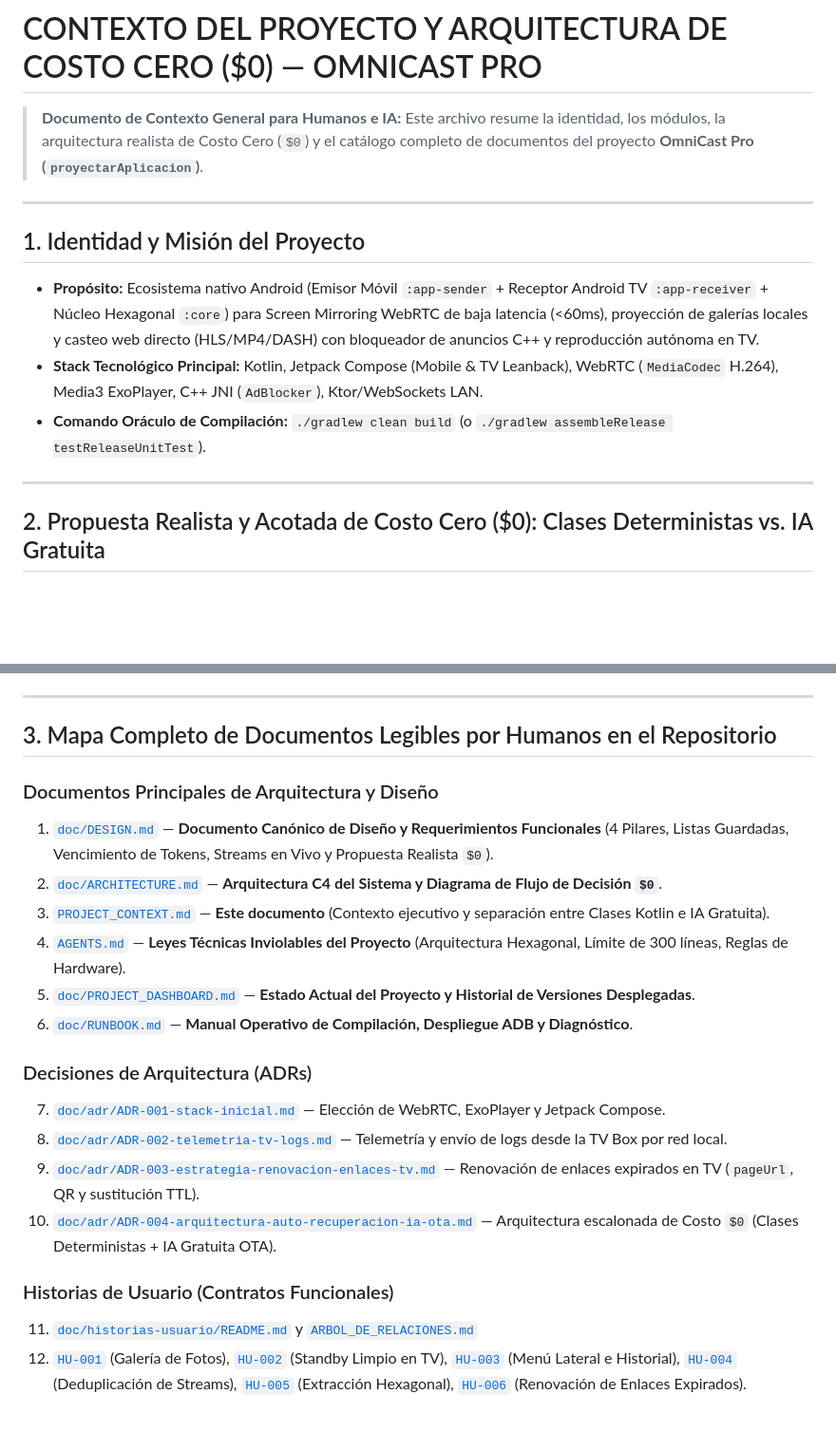
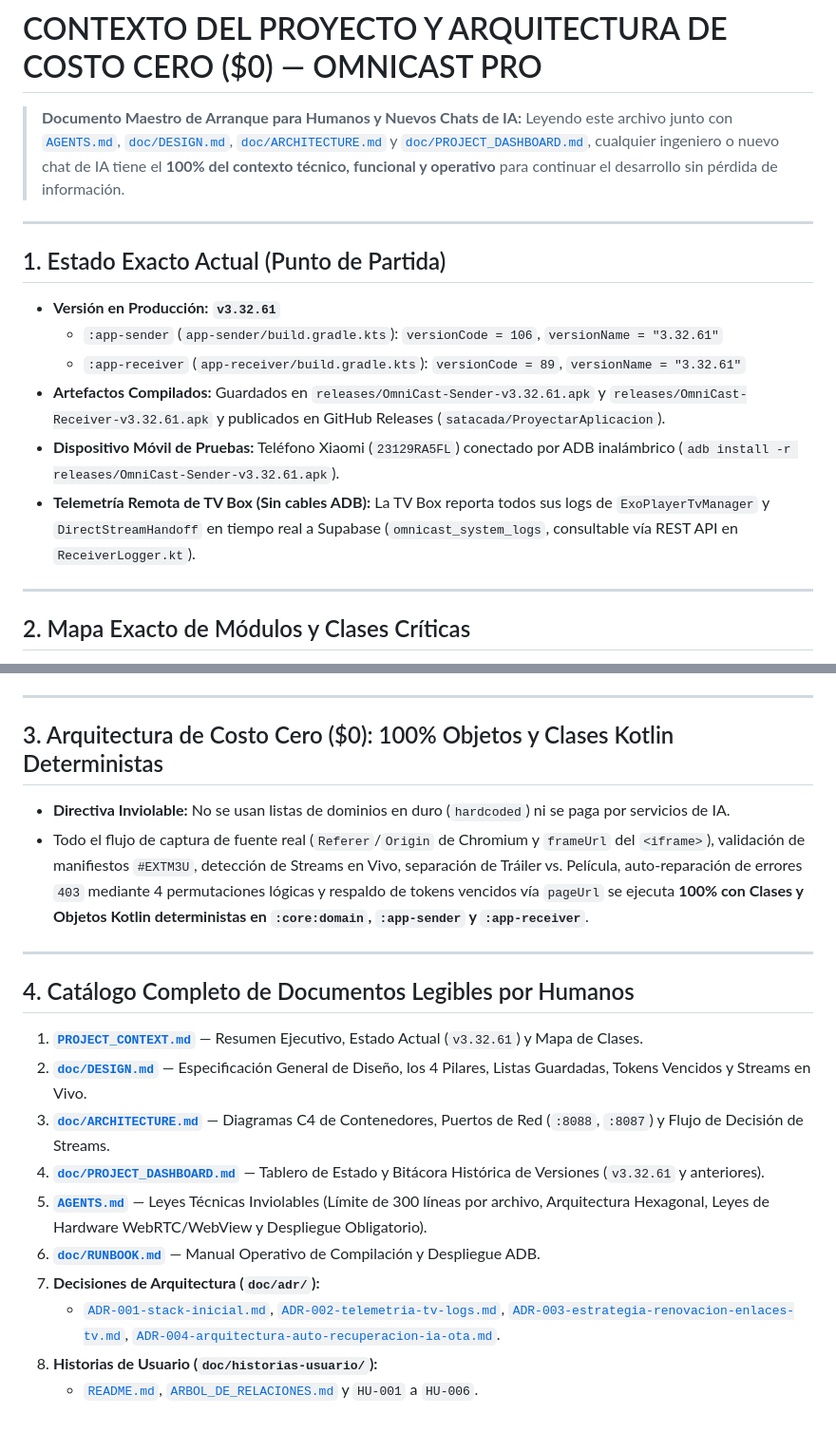
Before and after one commit to satacada/ProyectarAplicacion, a Markdown page: PROJECT_CONTEXT.md, 2 parts joined by grey strips. Shown at 95% size. Rendered like a GitHub page; blank space fills up the shorter version.

Commit message:
docs(context): enrich PROJECT_CONTEXT.md with complete v3.32.61 state and class map for chat handoffs

```diff
--- a/PROJECT_CONTEXT.md
+++ b/PROJECT_CONTEXT.md
@@ -1,16 +1,19 @@
 # CONTEXTO DEL PROYECTO Y ARQUITECTURA DE COSTO CERO ($0) — OMNICAST PRO
 
-> **Documento de Contexto General para Humanos e IA:**
-> Este archivo resume la identidad, los módulos, la arquitectura realista de Costo Cero (`$0`) y el catálogo completo de documentos del proyecto **OmniCast Pro (`proyectarAplicacion`)**.
+> **Documento Maestro de Arranque para Humanos y Nuevos Chats de IA:**
+> Leyendo este archivo junto con [`AGENTS.md`](file:///home/sataca/Descargas/APLICACIONES/proyectarAplicacion/AGENTS.md), [`doc/DESIGN.md`](file:///home/sataca/Descargas/APLICACIONES/proyectarAplicacion/doc/DESIGN.md), [`doc/ARCHITECTURE.md`](file:///home/sataca/Descargas/APLICACIONES/proyectarAplicacion/doc/ARCHITECTURE.md) y [`doc/PROJECT_DASHBOARD.md`](file:///home/sataca/Descargas/APLICACIONES/proyectarAplicacion/doc/PROJECT_DASHBOARD.md), cualquier ingeniero o nuevo chat de IA tiene el **100% del contexto técnico, funcional y operativo** para continuar el desarrollo sin pérdida de información.
 
 ---
 
-## 1. Identidad y Misión del Proyecto
-- **Propósito:** Ecosistema nativo Android (Emisor Móvil `:app-sender` + Receptor Android TV `:app-receiver` + Núcleo Hexagonal `:core`) para Screen Mirroring WebRTC de baja latencia (<60ms), proyección de galerías locales y casteo web directo (HLS/MP4/DASH) con bloqueador de anuncios C++ y reproducción autónoma en TV.
-- **Stack Tecnológico Principal:** Kotlin, Jetpack Compose (Mobile & TV Leanback), WebRTC (`MediaCodec` H.264), Media3 ExoPlayer, C++ JNI (`AdBlocker`), Ktor/WebSockets LAN.
-- **Comando Oráculo de Compilación:** `./gradlew clean build` (o `./gradlew assembleRelease testReleaseUnitTest`).
+## 1. Estado Exacto Actual (Punto de Partida)
+- **Versión en Producción:** **`v3.32.61`**
+  - `:app-sender` (`app-sender/build.gradle.kts`): `versionCode = 106`, `versionName = "3.32.61"`
+  - `:app-receiver` (`app-receiver/build.gradle.kts`): `versionCode = 89`, `versionName = "3.32.61"`
+- **Artefactos Compilados:** Guardados en `releases/OmniCast-Sender-v3.32.61.apk` y `releases/OmniCast-Receiver-v3.32.61.apk` y publicados en GitHub Releases (`satacada/ProyectarAplicacion`).
+- **Dispositivo Móvil de Pruebas:** Teléfono Xiaomi (`23129RA5FL`) conectado por ADB inalámbrico (`adb install -r releases/OmniCast-Sender-v3.32.61.apk`).
+- **Telemetría Remota de TV Box (Sin cables ADB):** La TV Box reporta todos sus logs de `ExoPlayerTvManager` y `DirectStreamHandoff` en tiempo real a Supabase (`omnicast_system_logs`, consultable vía REST API en `ReceiverLogger.kt`).
 
 ---
 
-## 2. Propuesta Realista y Acotada de Costo Cero ($0): Clases Deterministas vs. IA Gratuita
+## 2. Mapa Exacto de Módulos y Clases Críticas
 
@@ -50,22 +26,21 @@ Para garantizar **costo `$0` perpetuo** sin pagar suscripciones ni APIs de IA, e
 
 ---
 
-## 3. Mapa Completo de Documentos Legibles por Humanos en el Repositorio
+## 3. Arquitectura de Costo Cero ($0): 100% Objetos y Clases Kotlin Deterministas
+- **Directiva Inviolable:** No se usan listas de dominios en duro (`hardcoded`) ni se paga por servicios de IA.
+- Todo el flujo de captura de fuente real (`Referer`/`Origin` de Chromium y `frameUrl` del `<iframe>`), validación de manifiestos `#EXTM3U`, detección de Streams en Vivo, separación de Tráiler vs. Película, auto-reparación de errores `403` mediante 4 permutaciones lógicas y respaldo de tokens vencidos vía `pageUrl` se ejecuta **100% con Clases y Objetos Kotlin deterministas en `:core:domain`, `:app-sender` y `:app-receiver`**.
 
-### Documentos Principales de Arquitectura y Diseño
-1. [`doc/DESIGN.md`](file:///home/sataca/Descargas/APLICACIONES/proyectarAplicacion/doc/DESIGN.md) — **Documento Canónico de Diseño y Requerimientos Funcionales** (4 Pilares, Listas Guardadas, Vencimiento de Tokens, Streams en Vivo y Propuesta Realista `$0`).
-2. [`doc/ARCHITECTURE.md`](file:///home/sataca/Descargas/APLICACIONES/proyectarAplicacion/doc/ARCHITECTURE.md) — **Arquitectura C4 del Sistema y Diagrama de Flujo de Decisión `$0`**.
-3. [`PROJECT_CONTEXT.md`](file:///home/sataca/Descargas/APLICACIONES/proyectarAplicacion/PROJECT_CONTEXT.md) — **Este documento** (Contexto ejecutivo y separación entre Clases Kotlin e IA Gratuita).
-4. [`AGENTS.md`](file:///home/sataca/Descargas/APLICACIONES/proyectarAplicacion/AGENTS.md) — **Leyes Técnicas Inviolables del Proyecto** (Arquitectura Hexagonal, Límite de 300 líneas, Reglas de Hardware).
-5. [`doc/PROJECT_DASHBOARD.md`](file:///home/sataca/Descargas/APLICACIONES/proyectarAplicacion/doc/PROJECT_DASHBOARD.md) — **Estado Actual del Proyecto y Historial de Versiones Desplegadas**.
-6. [`doc/RUNBOOK.md`](file:///home/sataca/Descargas/APLICACIONES/proyectarAplicacion/doc/RUNBOOK.md) — **Manual Operativo de Compilación, Despliegue ADB y Diagnóstico**.
+---
 
-### Decisiones de Arquitectura (ADRs)
-7. [`doc/adr/ADR-001-stack-inicial.md`](file:///home/sataca/Descargas/APLICACIONES/proyectarAplicacion/doc/adr/ADR-001-stack-inicial.md) — Elección de WebRTC, ExoPlayer y Jetpack Compose.
-8. [`doc/adr/ADR-002-telemetria-tv-logs.md`](file:///home/sataca/Descargas/APLICACIONES/proyectarAplicacion/doc/adr/ADR-002-telemetria-tv-logs.md) — Telemetría y envío de logs desde la TV Box por red local.
-9. [`doc/adr/ADR-003-estrategia-renovacion-enlaces-tv.md`](file:///home/sataca/Descargas/APLICACIONES/proyectarAplicacion/doc/adr/ADR-003-estrategia-renovacion-enlaces-tv.md) — Renovación de enlaces expirados en TV (`pageUrl`, QR y sustitución TTL).
-10. [`doc/adr/ADR-004-arquitectura-auto-recuperacion-ia-ota.md`](file:///home/sataca/Descargas/APLICACIONES/proyectarAplicacion/doc/adr/ADR-004-arquitectura-auto-recuperacion-ia-ota.md) — Arquitectura escalonada de Costo `$0` (Clases Deterministas + IA Gratuita OTA).
+## 4. Catálogo Completo de Documentos Legibles por Humanos
 
-### Historias de Usuario (Contratos Funcionales)
-11. [`doc/historias-usuario/README.md`](file:///home/sataca/Descargas/APLICACIONES/proyectarAplicacion/doc/historias-usuario/README.md) y [`ARBOL_DE_RELACIONES.md`](file:///home/sataca/Descargas/APLICACIONES/proyectarAplicacion/doc/historias-usuario/ARBOL_DE_RELACIONES.md)
-12. [`HU-001`](file:///home/sataca/Descargas/APLICACIONES/proyectarAplicacion/doc/historias-usuario/HU-001-galeria-fotos-continua.md) (Galería de Fotos), [`HU-002`](file:///home/sataca/Descargas/APLICACIONES/proyectarAplicacion/doc/historias-usuario/HU-002-standby-limpio-tv.md) (Standby Limpio en TV), [`HU-003`](file:///home/sataca/Descargas/APLICACIONES/proyectarAplicacion/doc/historias-usuario/HU-003-menu-lateral-historial.md) (Menú Lateral e Historial), [`HU-004`](file:///home/sataca/Descargas/APLICACIONES/proyectarAplicacion/doc/historias-usuario/HU-004-deduplicacion-streams-web.md) (Deduplicación de Streams), [`HU-005`](file:///home/sataca/Descargas/APLICACIONES/proyectarAplicacion/doc/historias-usuario/HU-005-extraccion-hexagonal-streams.md) (Extracción Hexagonal), [`HU-006`](file:///home/sataca/Descargas/APLICACIONES/proyectarAplicacion/doc/historias-usuario/HU-006-renovacion-enlaces-expirados-tv.md) (Renovación de Enlaces Expirados).
+1. [**`PROJECT_CONTEXT.md`**](file:///home/sataca/Descargas/APLICACIONES/proyectarAplicacion/PROJECT_CONTEXT.md) — Resumen Ejecutivo, Estado Actual (`v3.32.61`) y Mapa de Clases.
+2. [**`doc/DESIGN.md`**](file:///home/sataca/Descargas/APLICACIONES/proyectarAplicacion/doc/DESIGN.md) — Especificación General de Diseño, los 4 Pilares, Listas Guardadas, Tokens Vencidos y Streams en Vivo.
+3. [**`doc/ARCHITECTURE.md`**](file:///home/sataca/Descargas/APLICACIONES/proyectarAplicacion/doc/ARCHITECTURE.md) — Diagramas C4 de Contenedores, Puertos de Red (`:8088`, `:8087`) y Flujo de Decisión de Streams.
+4. [**`doc/PROJECT_DASHBOARD.md`**](file:///home/sataca/Descargas/APLICACIONES/proyectarAplicacion/doc/PROJECT_DASHBOARD.md) — Tablero de Estado y Bitácora Histórica de Versiones (`v3.32.61` y anteriores).
+5. [**`AGENTS.md`**](file:///home/sataca/Descargas/APLICACIONES/proyectarAplicacion/AGENTS.md) — Leyes Técnicas Inviolables (Límite de 300 líneas por archivo, Arquitectura Hexagonal, Leyes de Hardware WebRTC/WebView y Despliegue Obligatorio).
+6. [**`doc/RUNBOOK.md`**](file:///home/sataca/Descargas/APLICACIONES/proyectarAplicacion/doc/RUNBOOK.md) — Manual Operativo de Compilación y Despliegue ADB.
+7. **Decisiones de Arquitectura (`doc/adr/`):**
+   - [`ADR-001-stack-inicial.md`](file:///home/sataca/Descargas/APLICACIONES/proyectarAplicacion/doc/adr/ADR-001-stack-inicial.md), [`ADR-002-telemetria-tv-logs.md`](file:///home/sataca/Descargas/APLICACIONES/proyectarAplicacion/doc/adr/ADR-002-telemetria-tv-logs.md), [`ADR-003-estrategia-renovacion-enlaces-tv.md`](file:///home/sataca/Descargas/APLICACIONES/proyectarAplicacion/doc/adr/ADR-003-estrategia-renovacion-enlaces-tv.md), [`ADR-004-arquitectura-auto-recuperacion-ia-ota.md`](file:///home/sataca/Descargas/APLICACIONES/proyectarAplicacion/doc/adr/ADR-004-arquitectura-auto-recuperacion-ia-ota.md).
+8. **Historias de Usuario (`doc/historias-usuario/`):**
+   - [`README.md`](file:///home/sataca/Descargas/APLICACIONES/proyectarAplicacion/doc/historias-usuario/README.md), [`ARBOL_DE_RELACIONES.md`](file:///home/sataca/Descargas/APLICACIONES/proyectarAplicacion/doc/historias-usuario/ARBOL_DE_RELACIONES.md) y `HU-001` a `HU-006`.
```
Also changed, not shown: other parts of PROJECT_CONTEXT.md (+6 -33 lines).
